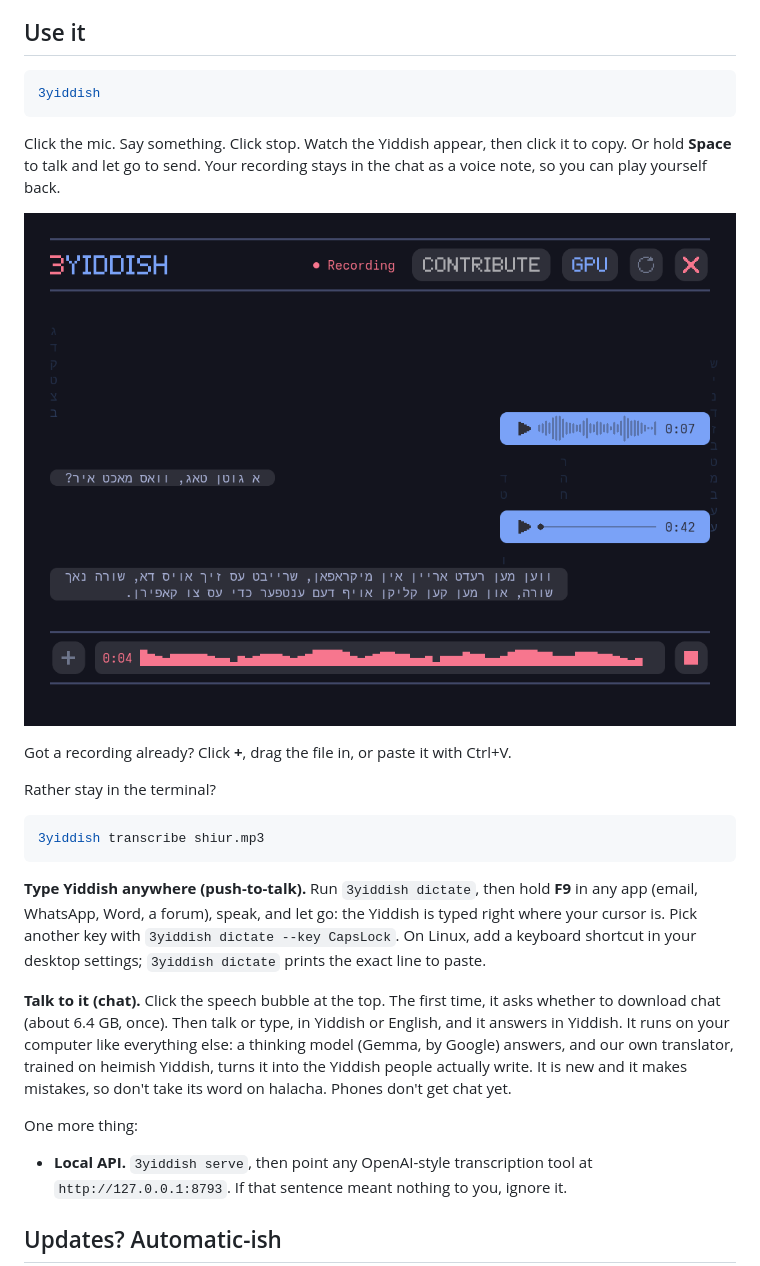
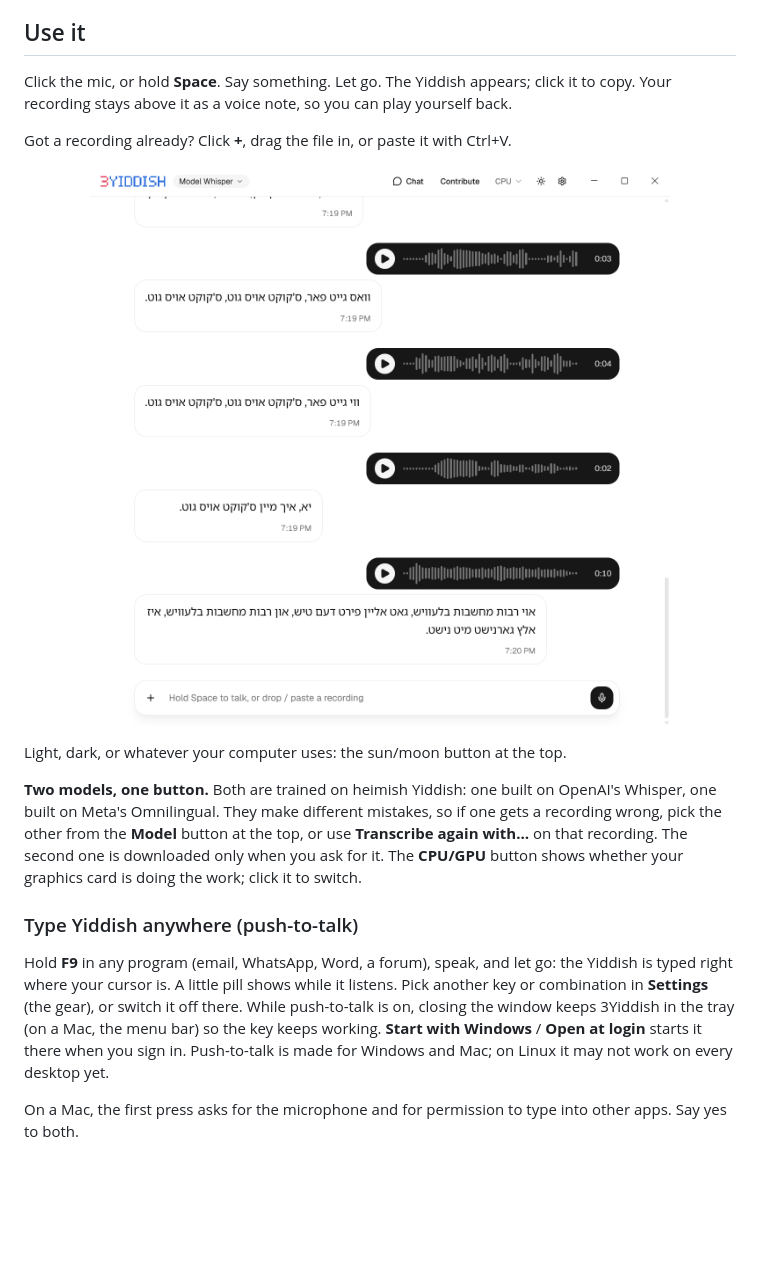
Before and after one commit to MeilichM/3Yiddish, a Markdown page: README.md, the part around one of its changes. GitHub-like rendering; pictures changed too: assets/readme/desktop-transcribe-light.png (added); blank space fills up the shorter version.

````diff
--- a/README.md
+++ b/README.md
@@ -43,40 +68,30 @@ them. (To undo: `rm ~/.termux/font.ttf; termux-reload-settings`.)
 
 ## Use it
 
-```sh
-3yiddish
-```
-
-Click the mic. Say something. Click stop. Watch the Yiddish appear, then click it to copy.
-Or hold **Space** to talk and let go to send.
-Your recording stays in the chat as a voice note, so you can play yourself back.
-
-
-![Recording: the bar is your voice](assets/readme/recording.png)
+Click the mic, or hold **Space**. Say something. Let go. The Yiddish appears; click it to
+copy. Your recording stays above it as a voice note, so you can play yourself back.
 
 Got a recording already? Click **+**, drag the file in, or paste it with Ctrl+V.
 
-Rather stay in the terminal?
+<p align="center"><img src="assets/readme/desktop-transcribe-light.png" alt="The same screen in light mode" width="640"></p>
 
-```sh
-3yiddish transcribe shiur.mp3
-```
+Light, dark, or whatever your computer uses: the sun/moon button at the top.
 
-**Type Yiddish anywhere (push-to-talk).** Run `3yiddish dictate`, then hold **F9** in any app
-(email, WhatsApp, Word, a forum), speak, and let go: the Yiddish is typed right where your cursor
-is. Pick another key with `3yiddish dictate --key CapsLock`. On Linux, add a keyboard shortcut in
-your desktop settings; `3yiddish dictate` prints the exact line to paste.
+**Two models, one button.** Both are trained on heimish Yiddish: one built on OpenAI's
+Whisper, one built on Meta's Omnilingual. They make different mistakes, so if one gets a
+recording wrong, pick the other from the **Model** button at the top, or use **Transcribe
+again with…** on that recording. The second one is downloaded only when you ask for it.
+The **CPU/GPU** button shows whether your graphics card is doing the work; click it to switch.
 
-**Talk to it (chat).** Click the speech bubble at the top. The first time, it asks whether to
-download chat (about 6.4 GB, once). Then talk or type, in Yiddish or English, and it answers
-in Yiddish. It runs on your computer like everything else: a thinking model (Gemma, by Google)
-answers, and our own translator, trained on heimish Yiddish, turns it into the Yiddish people
-actually write. It is new and it makes mistakes, so don't take its word on halacha. Phones
-don't get chat yet.
+### Type Yiddish anywhere (push-to-talk)
 
-One more thing:
-- **Local API.** `3yiddish serve`, then point any OpenAI-style transcription tool at
-  `http://127.0.0.1:8793`. If that sentence meant nothing to you, ignore it.
+Hold **F9** in any program (email, WhatsApp, Word, a forum), speak, and let go: the Yiddish
+is typed right where your cursor is. A little pill shows while it listens. Pick another key
+or combination in **Settings** (the gear), or switch it off there. While push-to-talk is on,
+closing the window keeps 3Yiddish in the tray (on a Mac, the menu bar) so the key keeps
+working. **Start with Windows** / **Open at login** starts it there when you sign in.
+Push-to-talk is made for Windows and Mac; on Linux it may not work on every desktop yet.
 
-## Updates? Automatic-ish
+On a Mac, the first press asks for the microphone and for permission to type into other
+apps. Say yes to both.
 
````
Also changed, not shown: other parts of README.md (+99 -47 lines), .github/desktop-release-notes.md (added, +19 -0 lines), assets/readme/desktop-chat-dark.png (added), assets/readme/desktop-contribute-light.png (added), assets/readme/desktop-settings-dark.png (added), assets/readme/desktop-transcribe-dark.png (added), 1 other file.
